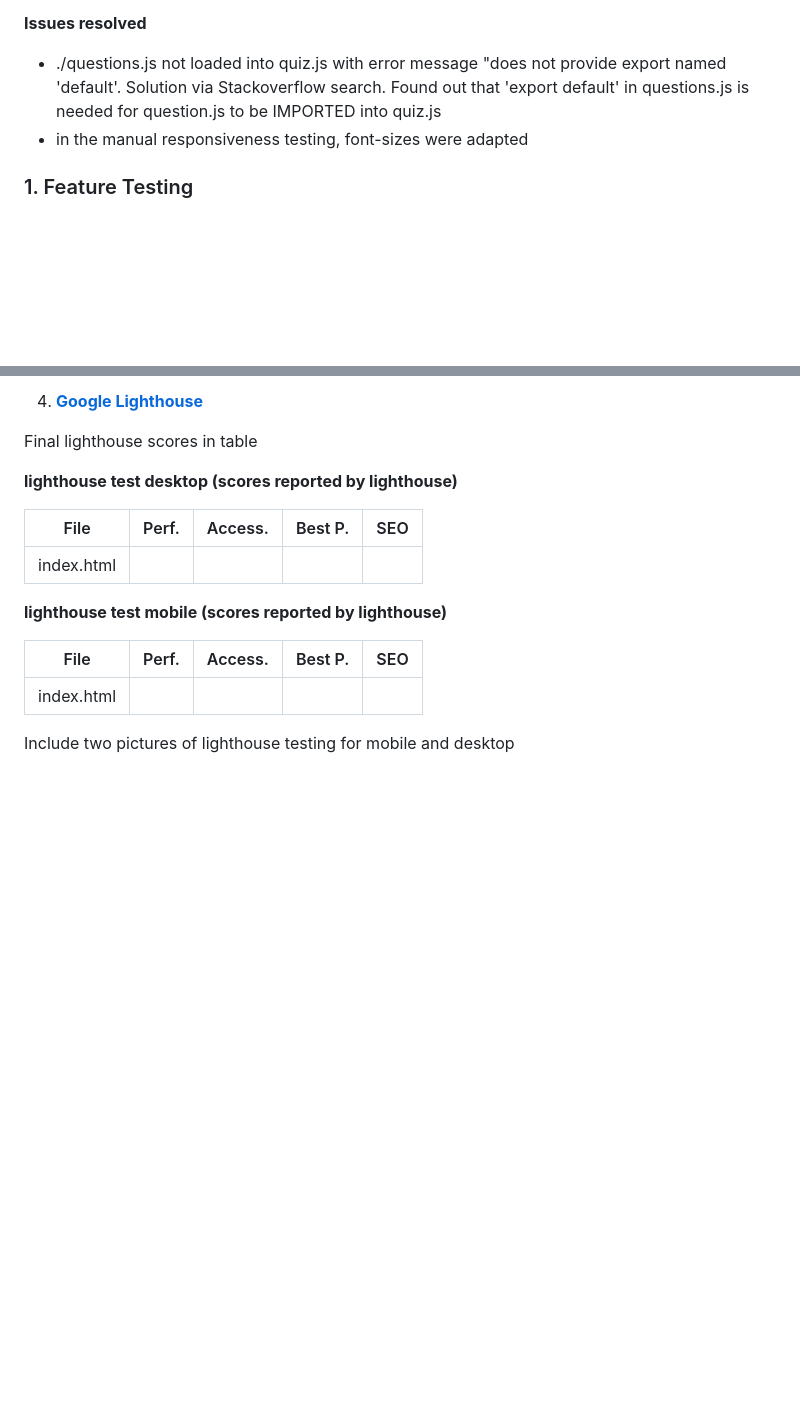
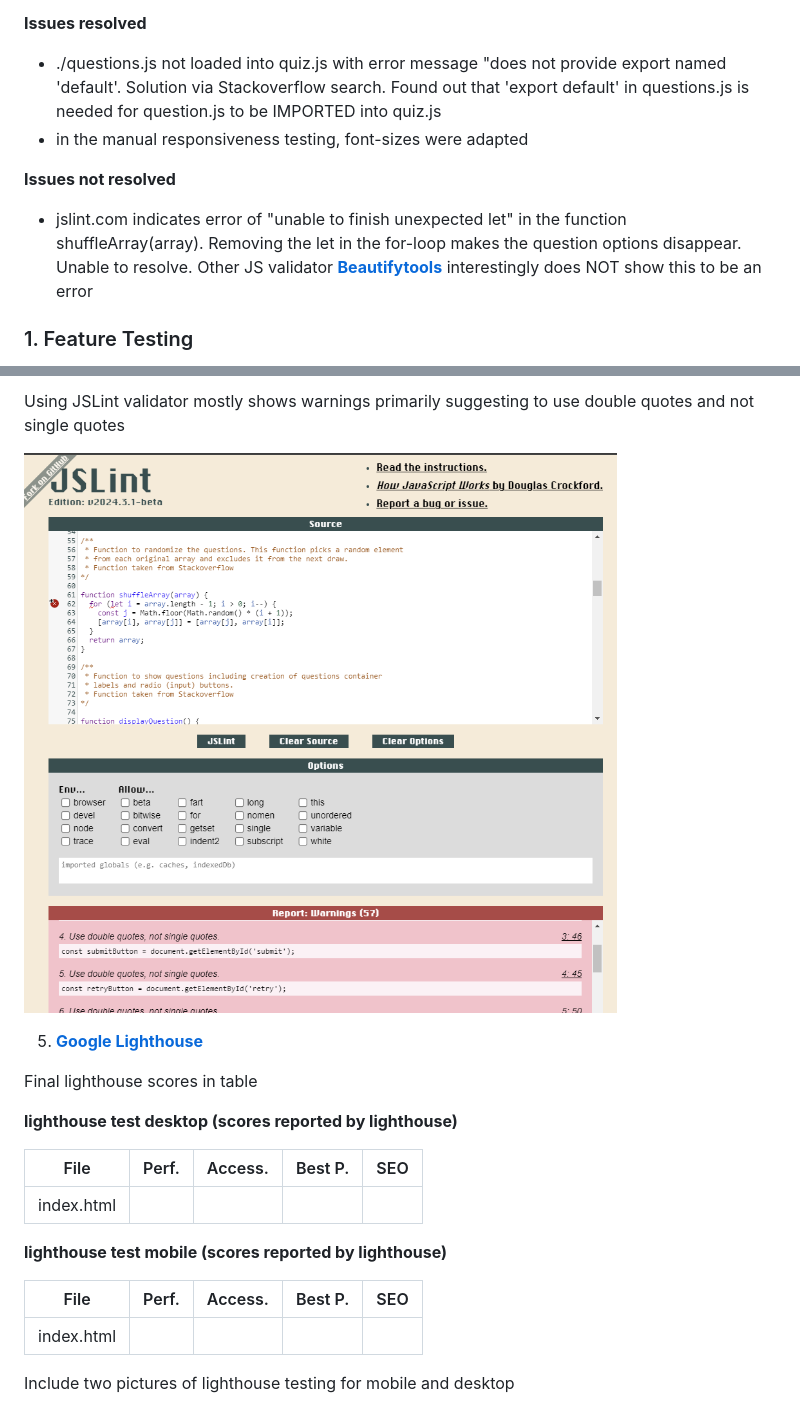
Before and after one commit to Werner-Staeblein/Project-2-modified-resubmit, a Markdown page: README.md, 2 parts joined by grey strips. Drawn GitHub-style; pictures changed too: readme_assets/JS_Lint_Screenshot.png (added); blank space fills up the shorter version.

Commit message:
clean up of readme. add screenshots for validation. clean css of redundant comments. check css for redundant lines

```diff
--- a/README.md
+++ b/README.md
@@ -211,6 +211,14 @@ Only once the manual functionality testing was completed, the visual testing sta
 - ./questions.js not loaded into quiz.js with error message "does not provide export named 'default'. Solution via Stackoverflow search. Found out that 'export default' in questions.js is needed for question.js to be IMPORTED into quiz.js
 - in the manual responsiveness testing, font-sizes were adapted
 
+
+**Issues not resolved**
+
+- jslint.com indicates error of "unable to finish unexpected let" in the function shuffleArray(array). Removing the let in the for-loop makes the question options disappear. Unable to resolve. Other JS validator **[Beautifytools](https://beautifytools.com/javascript-validator.php)** interestingly does NOT show this to be an error
+
+
+
+
 ### 1. Feature Testing
 
 Features of the site were tested manually in several test runs to ensure that sie performs intended functionality on all of the key features.
@@ -286,5 +289,10 @@ The website was tested with JS valiator beautifytools. No error messages or synt
 
-4. **[Google Lighthouse](https://developers.google.com/web/tools/lighthouse)**
+Using JSLint validator mostly shows warnings primarily suggesting
+to use double quotes and not single quotes
+
+![JS Lint Validator](readme_assets/JS_Lint_Screenshot.png)
+
+5. **[Google Lighthouse](https://developers.google.com/web/tools/lighthouse)**
 
 <span style="color:red; font-weight:bold">Final lighthouse scores in table</span>
 
```
Also changed, not shown: other parts of README.md (+4 -9 lines), readme_assets/jigsaw_css_validation_screenshot.png (added), readme_assets/js_validation_beautifytools_screenshot.png (added), readme_assets/w3c_html_validation_screenshot.png (added), 2 other files.
